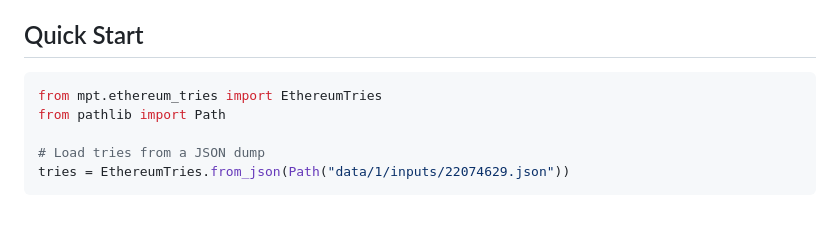
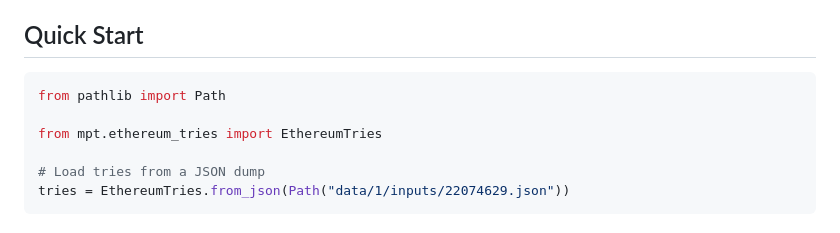
Before and after one commit to kkrt-labs/keth, a Markdown page: python/mpt/README.md, the part around the change. GitHub-like rendering.

Commit message:
readme lint

````diff
--- a/python/mpt/README.md
+++ b/python/mpt/README.md
@@ -16,8 +16,9 @@ This library provides the ability to:
 ## Quick Start
 
 ```python
+from pathlib import Path
+
 from mpt.ethereum_tries import EthereumTries
-from pathlib import Path
 
 # Load tries from a JSON dump
 tries = EthereumTries.from_json(Path("data/1/inputs/22074629.json"))
````
